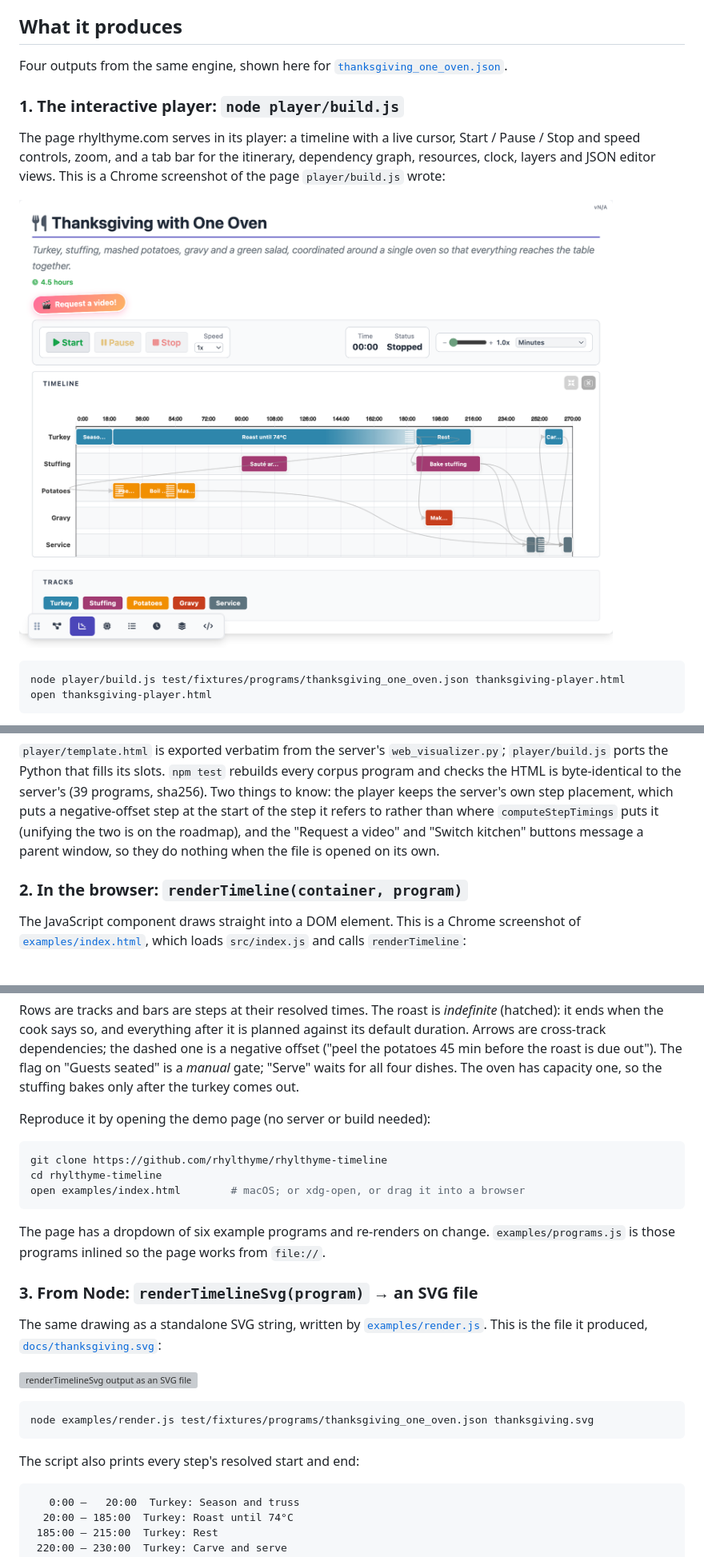
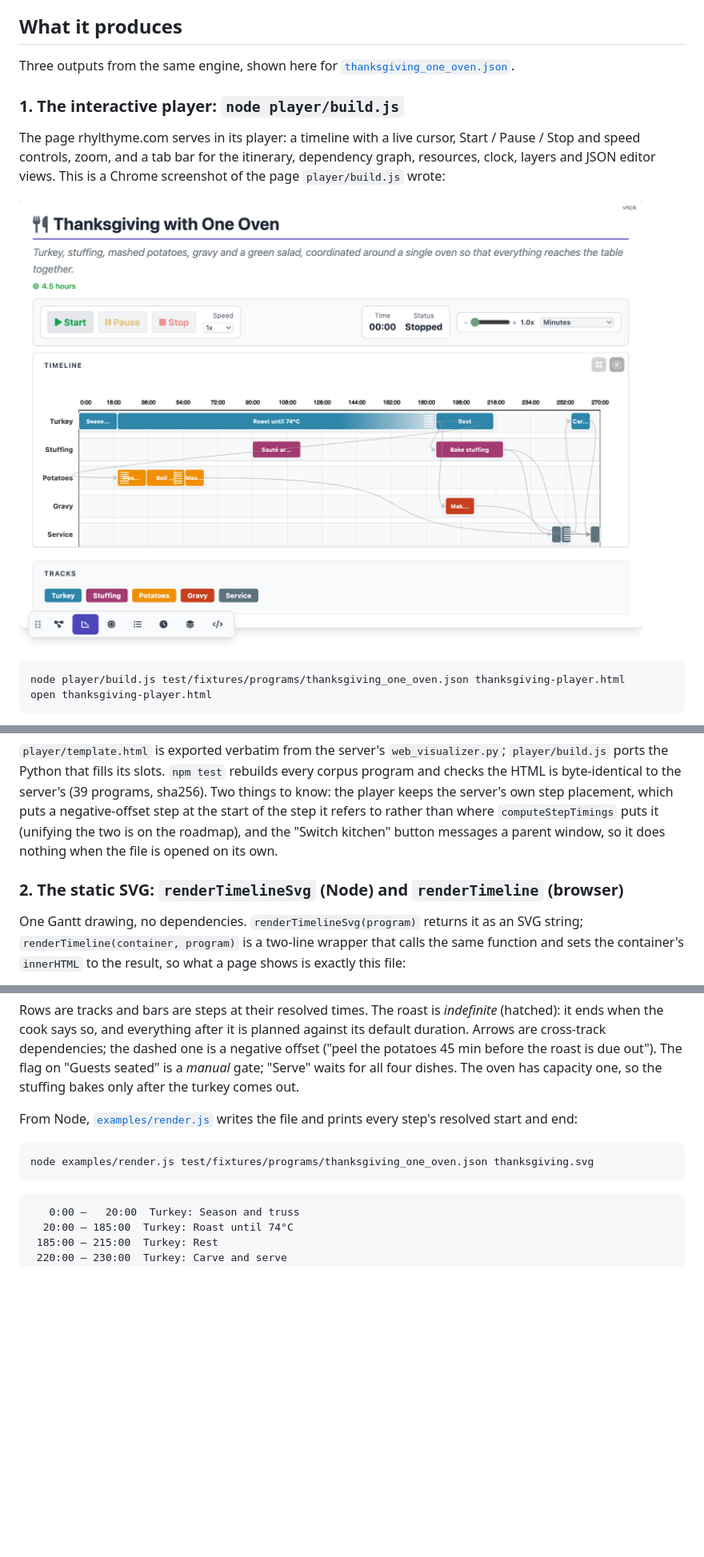
Before and after one commit to rhylthyme/rhylthyme-timeline, a Markdown page: README.md, 3 parts joined by grey strips. Shown at 80% size. Rendered like a GitHub page; pictures changed too: docs/thanksgiving-player.png; blank space fills up the shorter version; grey boxes are pictures that could not be loaded.

````diff
--- a/README.md
+++ b/README.md
@@ -11,7 +11,7 @@ turns that into resolved start and end times and draws them.
 
 ## What it produces
 
-Four outputs from the same engine, shown here for
+Three outputs from the same engine, shown here for
 [`thanksgiving_one_oven.json`](test/fixtures/programs/thanksgiving_one_oven.json).
 
 ### 1. The interactive player: `node player/build.js`
@@ -44,12 +44,13 @@ byte-identical to the server's (39 programs, sha256). Two things to know:
 the player keeps the server's own step placement, which puts a
 negative-offset step at the start of the step it refers to rather than
 where `computeStepTimings` puts it (unifying the two is on the roadmap),
-and the "Request a video" and "Switch kitchen" buttons message a parent
-window, so they do nothing when the file is opened on its own.
+and the "Switch kitchen" button messages a parent window, so it does
+nothing when the file is opened on its own.
 
-### 2. In the browser: `renderTimeline(container, program)`
+### 2. The static SVG: `renderTimelineSvg` (Node) and `renderTimeline` (browser)
 
-The JavaScript component draws straight into a DOM element. This is a
-Chrome screenshot of [`examples/index.html`](examples/index.html), which
-loads `src/index.js` and calls `renderTimeline`:
+One Gantt drawing, no dependencies. `renderTimelineSvg(program)` returns
+it as an SVG string; `renderTimeline(container, program)` is a two-line
+wrapper that calls the same function and sets the container's
+`innerHTML` to the result, so what a page shows is exactly this file:
 
@@ -63,31 +64,12 @@ dependencies; the dashed one is a negative offset ("peel the potatoes
 *manual* gate; "Serve" waits for all four dishes. The oven has capacity
 one, so the stuffing bakes only after the turkey comes out.
 
-Reproduce it by opening the demo page (no server or build needed):
-
-```bash
-git clone https://github.com/rhylthyme/rhylthyme-timeline
-cd rhylthyme-timeline
-open examples/index.html        # macOS; or xdg-open, or drag it into a browser
-```
-
-The page has a dropdown of six example programs and re-renders on change.
-`examples/programs.js` is those programs inlined so the page works from
-`file://`.
-
-### 3. From Node: `renderTimelineSvg(program)` → an SVG file
-
-The same drawing as a standalone SVG string, written by
-[`examples/render.js`](examples/render.js). This is the file it produced,
-[`docs/thanksgiving.svg`](docs/thanksgiving.svg):
-
-![renderTimelineSvg output as an SVG file](docs/thanksgiving.svg)
+From Node, [`examples/render.js`](examples/render.js) writes the file and
+prints every step's resolved start and end:
 
 ```bash
 node examples/render.js test/fixtures/programs/thanksgiving_one_oven.json thanksgiving.svg
 ```
-
-The script also prints every step's resolved start and end:
 
 ```
    0:00 –   20:00  Turkey: Season and truss
````
Also changed, not shown: other parts of README.md (+6 -2 lines), CHANGELOG.md (+9 -0 lines), docs/thanksgiving-browser.png (deleted), 4 other files.
